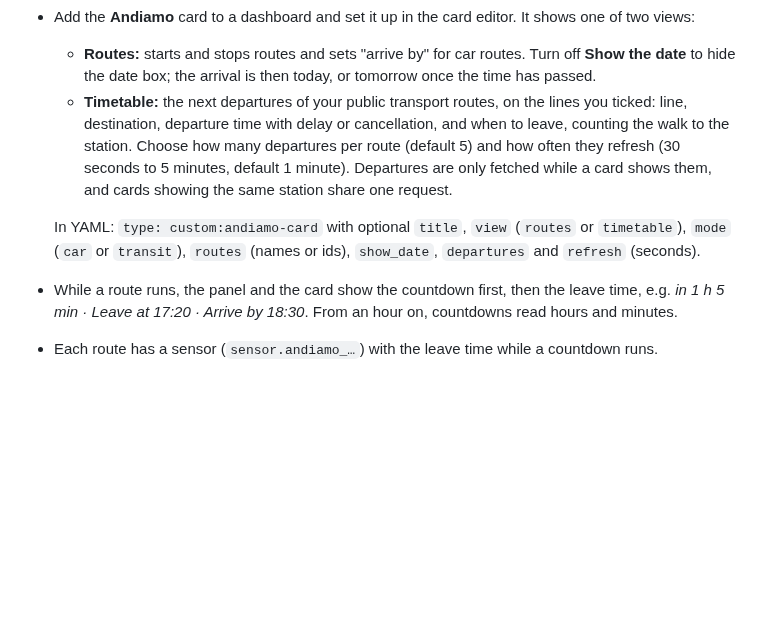
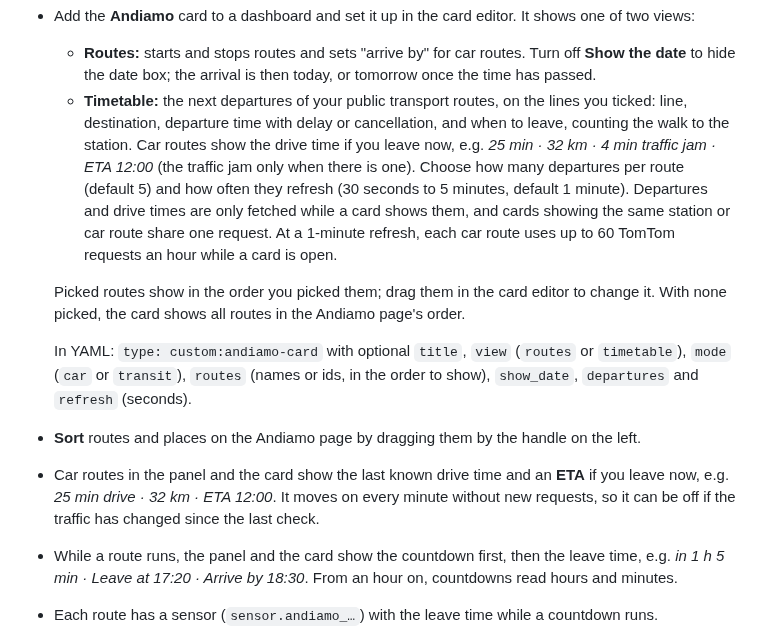
Before and after one commit to geeForceOne/andiamo, a Markdown page: README.md, the part around one of its changes. GitHub-like rendering; blank space fills up the shorter version.

```diff
--- a/README.md
+++ b/README.md
@@ -92,9 +92,13 @@ Open **Andiamo** in the sidebar.
 
 - Add the **Andiamo** card to a dashboard and set it up in the card editor. It shows one of two views:
   - **Routes:** starts and stops routes and sets "arrive by" for car routes. Turn off **Show the date** to hide the date box; the arrival is then today, or tomorrow once the time has passed.
-  - **Timetable:** the next departures of your public transport routes, on the lines you ticked: line, destination, departure time with delay or cancellation, and when to leave, counting the walk to the station. Choose how many departures per route (default 5) and how often they refresh (30 seconds to 5 minutes, default 1 minute). Departures are only fetched while a card shows them, and cards showing the same station share one request.
+  - **Timetable:** the next departures of your public transport routes, on the lines you ticked: line, destination, departure time with delay or cancellation, and when to leave, counting the walk to the station. Car routes show the drive time if you leave now, e.g. *25 min · 32 km · 4 min traffic jam · ETA 12:00* (the traffic jam only when there is one). Choose how many departures per route (default 5) and how often they refresh (30 seconds to 5 minutes, default 1 minute). Departures and drive times are only fetched while a card shows them, and cards showing the same station or car route share one request. At a 1-minute refresh, each car route uses up to 60 TomTom requests an hour while a card is open.
 
-  In YAML: `type: custom:andiamo-card` with optional `title`, `view` (`routes` or `timetable`), `mode` (`car` or `transit`), `routes` (names or ids), `show_date`, `departures` and `refresh` (seconds).
+  Picked routes show in the order you picked them; drag them in the card editor to change it. With none picked, the card shows all routes in the Andiamo page's order.
+
+  In YAML: `type: custom:andiamo-card` with optional `title`, `view` (`routes` or `timetable`), `mode` (`car` or `transit`), `routes` (names or ids, in the order to show), `show_date`, `departures` and `refresh` (seconds).
+- **Sort** routes and places on the Andiamo page by dragging them by the handle on the left.
+- Car routes in the panel and the card show the last known drive time and an **ETA** if you leave now, e.g. *25 min drive · 32 km · ETA 12:00*. It moves on every minute without new requests, so it can be off if the traffic has changed since the last check.
 - While a route runs, the panel and the card show the countdown first, then the leave time, e.g. *in 1 h 5 min · Leave at 17:20 · Arrive by 18:30*. From an hour on, countdowns read hours and minutes.
 - Each route has a sensor (`sensor.andiamo_…`) with the leave time while a countdown runs.
 - **Check a car route now:** the car-and-clock button in the panel and the card, the button entity (e.g. `button.andiamo_home_office_check`) or the `andiamo.check` action gets the drive time and traffic delay right now. It's said on the speaker when *Announce on* is Speaker, and always updates the route's drive time sensor (e.g. `sensor.andiamo_home_office_drive_time`): minutes as the state, with `traffic_minutes`, `length_km`, `message` and `checked_at` attributes. Each check is one TomTom request. The action also answers with the same data:
```
Also changed, not shown: other parts of README.md (+5 -5 lines), CHANGELOG.md (+13 -0 lines), docs/screenshots/card-car.png, docs/screenshots/card-timetable.png, docs/screenshots/card.png, docs/screenshots/routes.png, 9 other files.
